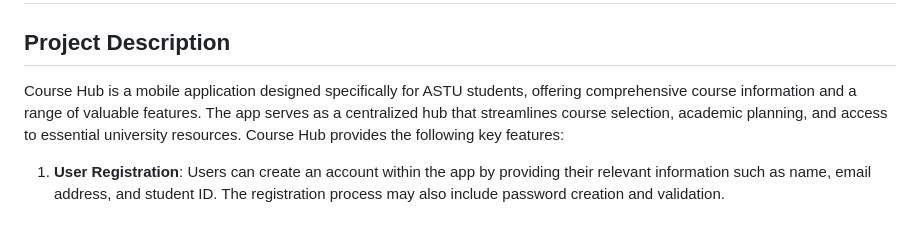
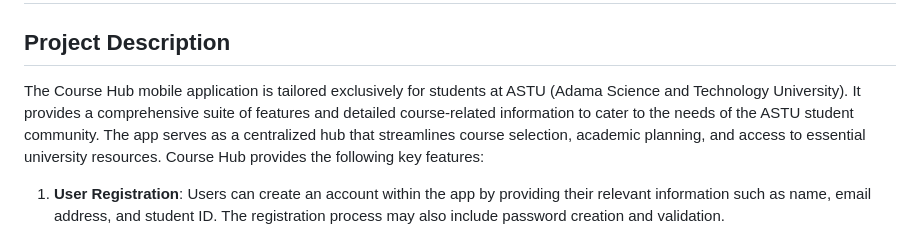
Before and after one commit to kika1s1/CourseHub, a Markdown page: README.md, the part around the change. Drawn GitHub-style.

```diff
--- a/README.md
+++ b/README.md
@@ -2,7 +2,7 @@
 
 ## Project Description
 
-Course Hub is a mobile application designed specifically for ASTU students, offering comprehensive course information and a range of valuable features. The app serves as a centralized hub that streamlines course selection, academic planning, and access to essential university resources. Course Hub provides the following key features:
+The Course Hub mobile application is tailored exclusively for students at ASTU (Adama Science and Technology University). It provides a comprehensive suite of features and detailed course-related information to cater to the needs of the ASTU student community. The app serves as a centralized hub that streamlines course selection, academic planning, and access to essential university resources. Course Hub provides the following key features:
 
 1. **User Registration**: Users can create an account within the app by providing their relevant information such as name, email address, and student ID. The registration process may also include password creation and validation.
 
```
